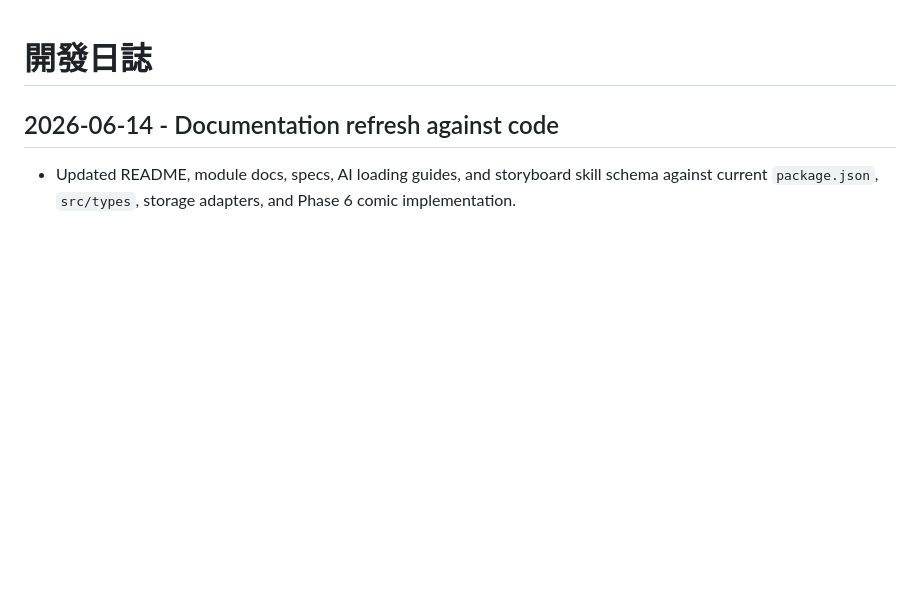
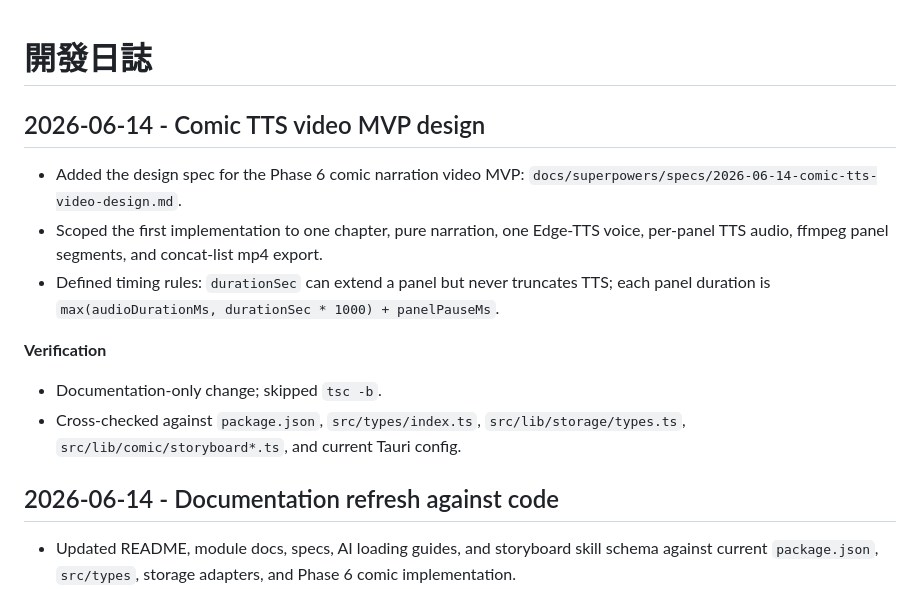
Before and after one commit to newesp/novel-generator, a Markdown page: docs/CHANGELOG.md, the part around the change. GitHub-like rendering; blank space fills up the shorter version.

Commit message:
Add comic TTS video design

```diff
--- a/docs/CHANGELOG.md
+++ b/docs/CHANGELOG.md
@@ -1,4 +1,14 @@
 # 開發日誌
+
+## 2026-06-14 - Comic TTS video MVP design
+
+- Added the design spec for the Phase 6 comic narration video MVP: `docs/superpowers/specs/2026-06-14-comic-tts-video-design.md`.
+- Scoped the first implementation to one chapter, pure narration, one Edge-TTS voice, per-panel TTS audio, ffmpeg panel segments, and concat-list mp4 export.
+- Defined timing rules: `durationSec` can extend a panel but never truncates TTS; each panel duration is `max(audioDurationMs, durationSec * 1000) + panelPauseMs`.
+
+**Verification**
+- Documentation-only change; skipped `tsc -b`.
+- Cross-checked against `package.json`, `src/types/index.ts`, `src/lib/storage/types.ts`, `src/lib/comic/storyboard*.ts`, and current Tauri config.
 
 ## 2026-06-14 - Documentation refresh against code
 
```
Also changed, not shown: 1 other file.
